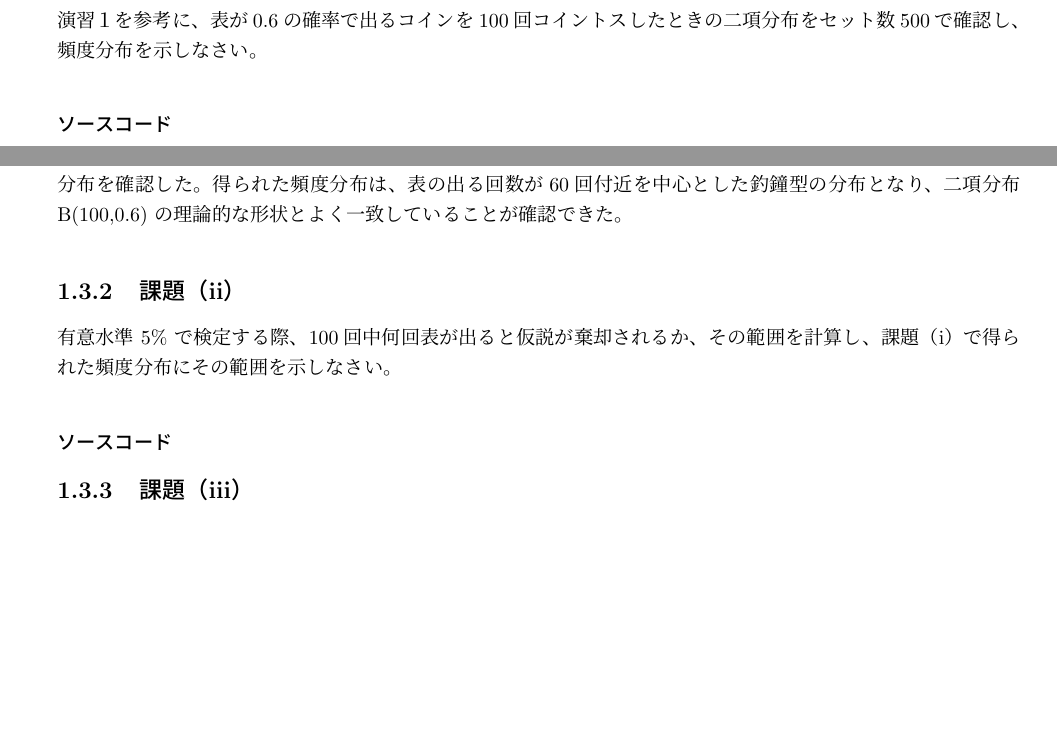
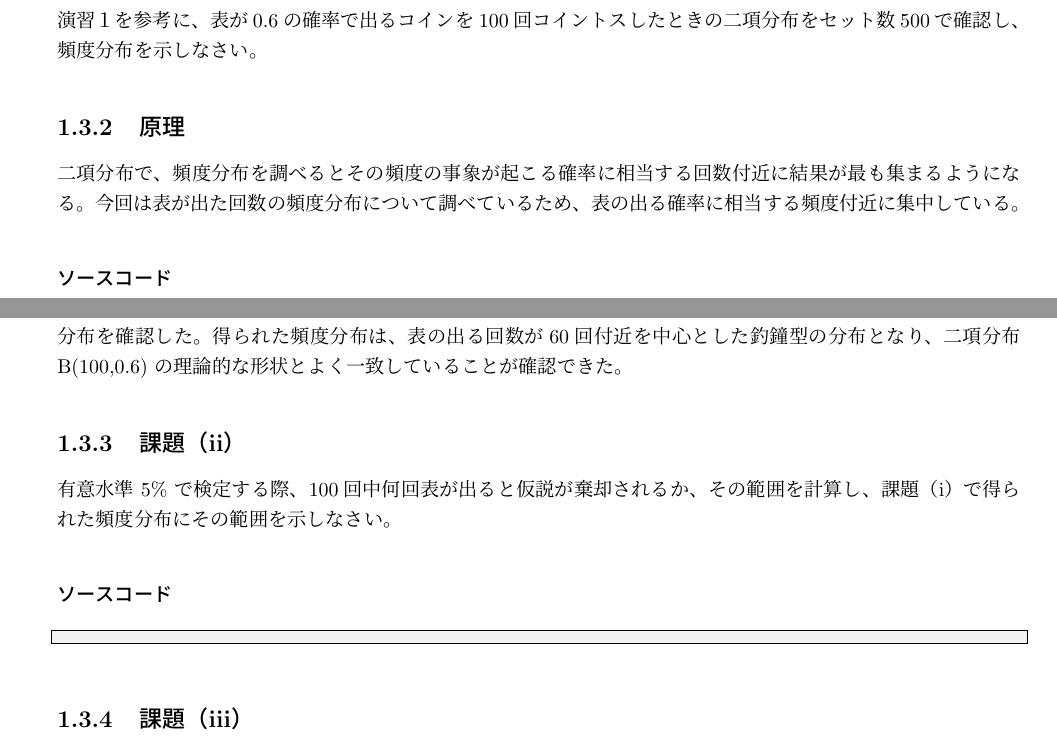
Before and after one commit to nao317/Report_LaTeX, a LaTeX document (expb2/C101/242C2016.tex): two parts of pages 3 and 4 of 4, joined at a grey line, cut so that both start at the same text, the shorter picture padded with empty space. Compiled offline with pLaTeX and dvipdfmx; a LaTeX package or settings file that is missing is left out.

Commit message:
第1週：課題（i）に原理を追加

```diff
--- a/expb2/C101/242C2016.tex
+++ b/expb2/C101/242C2016.tex
@@ -109,6 +109,12 @@
 演習１を参考に、表が0.6の確率で出るコインを100回コイントスしたときの
 二項分布をセット数500で確認し、頻度分布を示しなさい。
 
+\subsection{原理}
+
+二項分布で、頻度分布を調べるとその頻度の事象が起こる確率に相当する回数
+付近に結果が最も集まるようになる。今回は表が出た回数の頻度分布について
+調べているため、表の出る確率に相当する頻度付近に集中している。
+
 \subsubsection{ソースコード}
 
 \begin{lstlisting}[caption=kadai1]
@@ -157,7 +163,9 @@ ylabel('頻度（セット数）');
 
 \subsubsection{ソースコード}
 
+\begin{lstlisting}
 
+\end{lstlisting}
 
 \subsection{課題（iii）}
 （i）の状況では仮説を棄却しないことが正しいが500セット中で何回仮説を棄却
```
